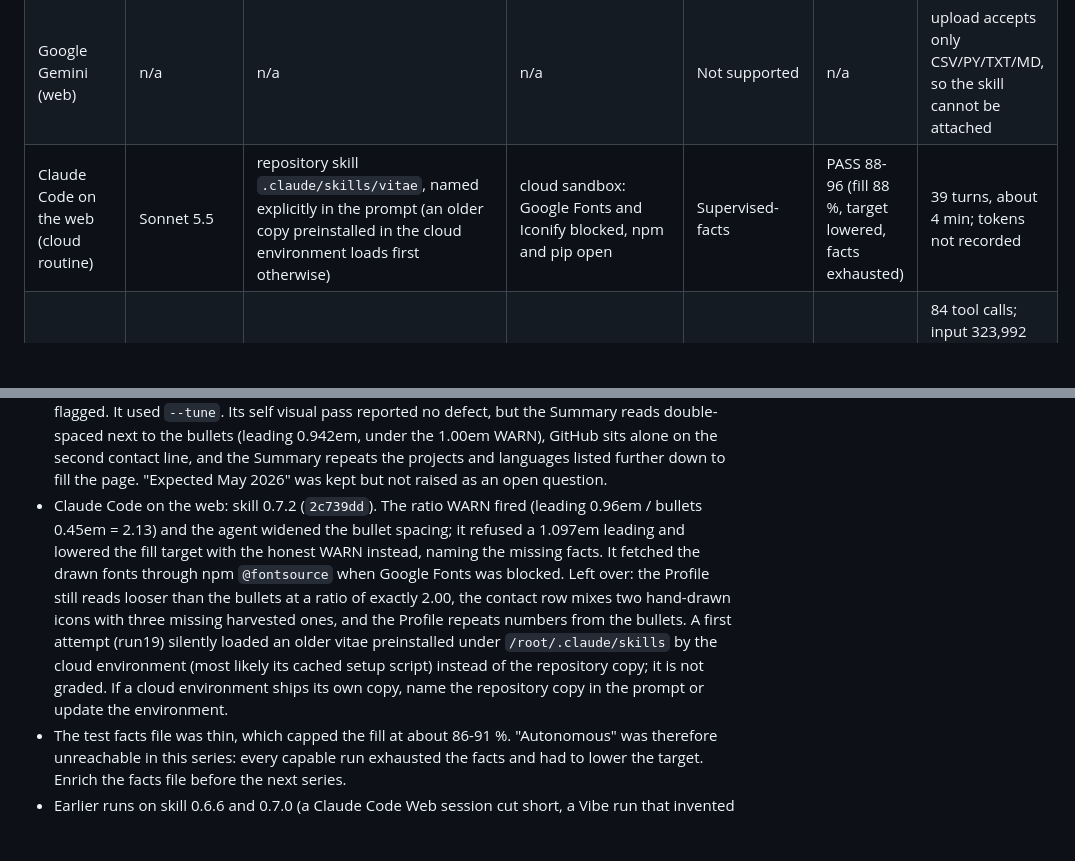
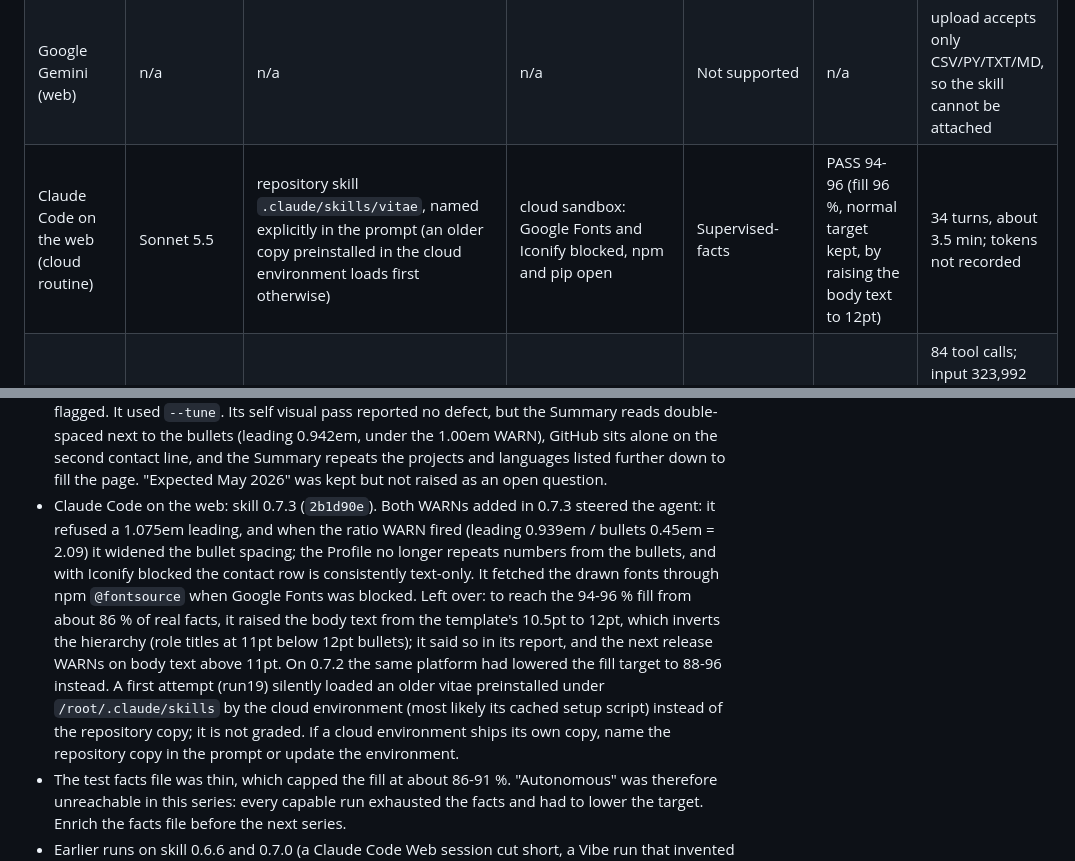
Before and after one commit to EmileBrunelle/vitae-agent-skill, a Markdown page: docs/models.md, 2 parts joined by grey strips. Drawn GitHub-style; blank space fills up the shorter version.

Commit message:
docs/models.md: Claude Code on the web row on 0.7.3 (run21)
Co-Authored-By: Claude Opus 5.5 <noreply@anthropic.com>

```diff
--- a/docs/models.md
+++ b/docs/models.md
@@ -20,7 +20,7 @@ Effort is measured in tool calls and tokens, not minutes, because wall-clock dep
 | opencode in a container, LM Studio (local) model | Devstral Small 2 (`devstral-small-2-2512`, Q3_K_L, ctx 65536) | skill tool, frozen copy in the container | local, container | Not recommended | final gate replayed externally: FAIL group proximity 2/9 | 98 calls; input 2,895,270 tokens, output 19,329; hit the 1 h timeout; never reached steps 5-8 |
 | opencode in the same container, LM Studio (local) model | Gemma 4 12B QAT (`gemma-4-12b-qat`, Q4_0, ctx 65536) | skill tool, frozen copy in the container | local, container | Not rated (abandoned) | none | 7 calls, abandoned after about 30 s; model used the wrong tools |
 | Google Gemini (web) | n/a | n/a | n/a | Not supported | n/a | upload accepts only CSV/PY/TXT/MD, so the skill cannot be attached |
-| Claude Code on the web (cloud routine) | Sonnet 5.5 | repository skill `.claude/skills/vitae`, named explicitly in the prompt (an older copy preinstalled in the cloud environment loads first otherwise) | cloud sandbox: Google Fonts and Iconify blocked, npm and pip open | Supervised-facts | PASS 88-96 (fill 88 %, target lowered, facts exhausted) | 39 turns, about 4 min; tokens not recorded |
+| Claude Code on the web (cloud routine) | Sonnet 5.5 | repository skill `.claude/skills/vitae`, named explicitly in the prompt (an older copy preinstalled in the cloud environment loads first otherwise) | cloud sandbox: Google Fonts and Iconify blocked, npm and pip open | Supervised-facts | PASS 94-96 (fill 96 %, normal target kept, by raising the body text to 12pt) | 34 turns, about 3.5 min; tokens not recorded |
 | Google Antigravity CLI (`agy`) in a container | Gemini 3.8 Flash, high (`gemini-3.8-flash-high`) | user skill mounted at `~/.gemini/config/skills/vitae` | open network (icons fetched), container | Supervised-visual | PASS 94-96 (fill 94 %, normal target kept) | 84 tool calls; input 323,992 tokens (plus 5,818,561 cached), output 46,169 (36,201 reasoning); about 9 min, host machine not recorded |
 
 Notes on the rows:
@@ -31,7 +31,7 @@ Notes on the rows:
 - Devstral Small 2: steps 0-3 were fine (facts sheet, design pick, `cv.typ` compiled), then it looped at step 4 for about 45 min, oscillating between 2 pages and 86-93 % fill by adding and removing content. It never used `--tune` although the exact command was printed in every FAIL.
 - Gemma 4 12B: the skill was loaded, but the model ran Python through a JS execute tool, globbed outside `/work`, then asked the user for the skill path. This is not a configuration defect. A second launch (run13b) never started because the model had been unloaded in LM Studio (0 tool calls); it is not a data point.
 - Antigravity CLI: the only run in this series that kept the normal fill target, with skill run 0.7.1 (`ad17556`), not `fcb4498`. No fact was invented and the year-only DEC dates were kept and flagged. It used `--tune`. Its self visual pass reported no defect, but the Summary reads double-spaced next to the bullets (leading 0.942em, under the 1.00em WARN), GitHub sits alone on the second contact line, and the Summary repeats the projects and languages listed further down to fill the page. "Expected May 2026" was kept but not raised as an open question.
-- Claude Code on the web: skill 0.7.2 (`2c739dd`). The ratio WARN fired (leading 0.96em / bullets 0.45em = 2.13) and the agent widened the bullet spacing; it refused a 1.097em leading and lowered the fill target with the honest WARN instead, naming the missing facts. It fetched the drawn fonts through npm `@fontsource` when Google Fonts was blocked. Left over: the Profile still reads looser than the bullets at a ratio of exactly 2.00, the contact row mixes two hand-drawn icons with three missing harvested ones, and the Profile repeats numbers from the bullets. A first attempt (run19) silently loaded an older vitae preinstalled under `/root/.claude/skills` by the cloud environment (most likely its cached setup script) instead of the repository copy; it is not graded. If a cloud environment ships its own copy, name the repository copy in the prompt or update the environment.
+- Claude Code on the web: skill 0.7.3 (`2b1d90e`). Both WARNs added in 0.7.3 steered the agent: it refused a 1.075em leading, and when the ratio WARN fired (leading 0.939em / bullets 0.45em = 2.09) it widened the bullet spacing; the Profile no longer repeats numbers from the bullets, and with Iconify blocked the contact row is consistently text-only. It fetched the drawn fonts through npm `@fontsource` when Google Fonts was blocked. Left over: to reach the 94-96 % fill from about 86 % of real facts, it raised the body text from the template's 10.5pt to 12pt, which inverts the hierarchy (role titles at 11pt below 12pt bullets); it said so in its report, and the next release WARNs on body text above 11pt. On 0.7.2 the same platform had lowered the fill target to 88-96 instead. A first attempt (run19) silently loaded an older vitae preinstalled under `/root/.claude/skills` by the cloud environment (most likely its cached setup script) instead of the repository copy; it is not graded. If a cloud environment ships its own copy, name the repository copy in the prompt or update the environment.
 - The test facts file was thin, which capped the fill at about 86-91 %. "Autonomous" was therefore unreachable in this series: every capable run exhausted the facts and had to lower the target. Enrich the facts file before the next series.
 - Earlier runs on skill 0.6.6 and 0.7.0 (a Claude Code Web session cut short, a Vibe run that invented facts and dates, a harness that did not discover the skill, a 503 from the provider) are not graded here: the skill has changed since.
 
```
